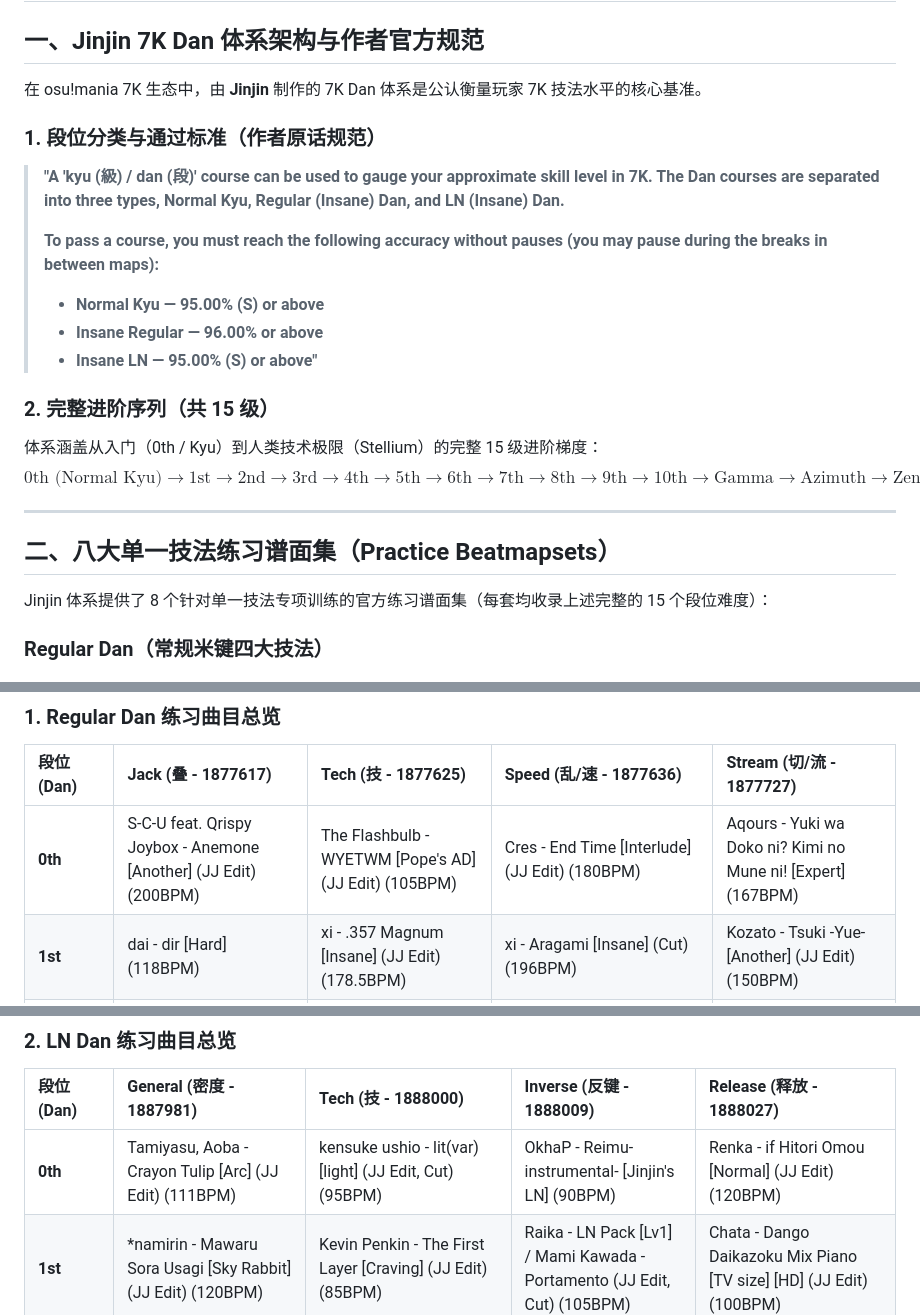
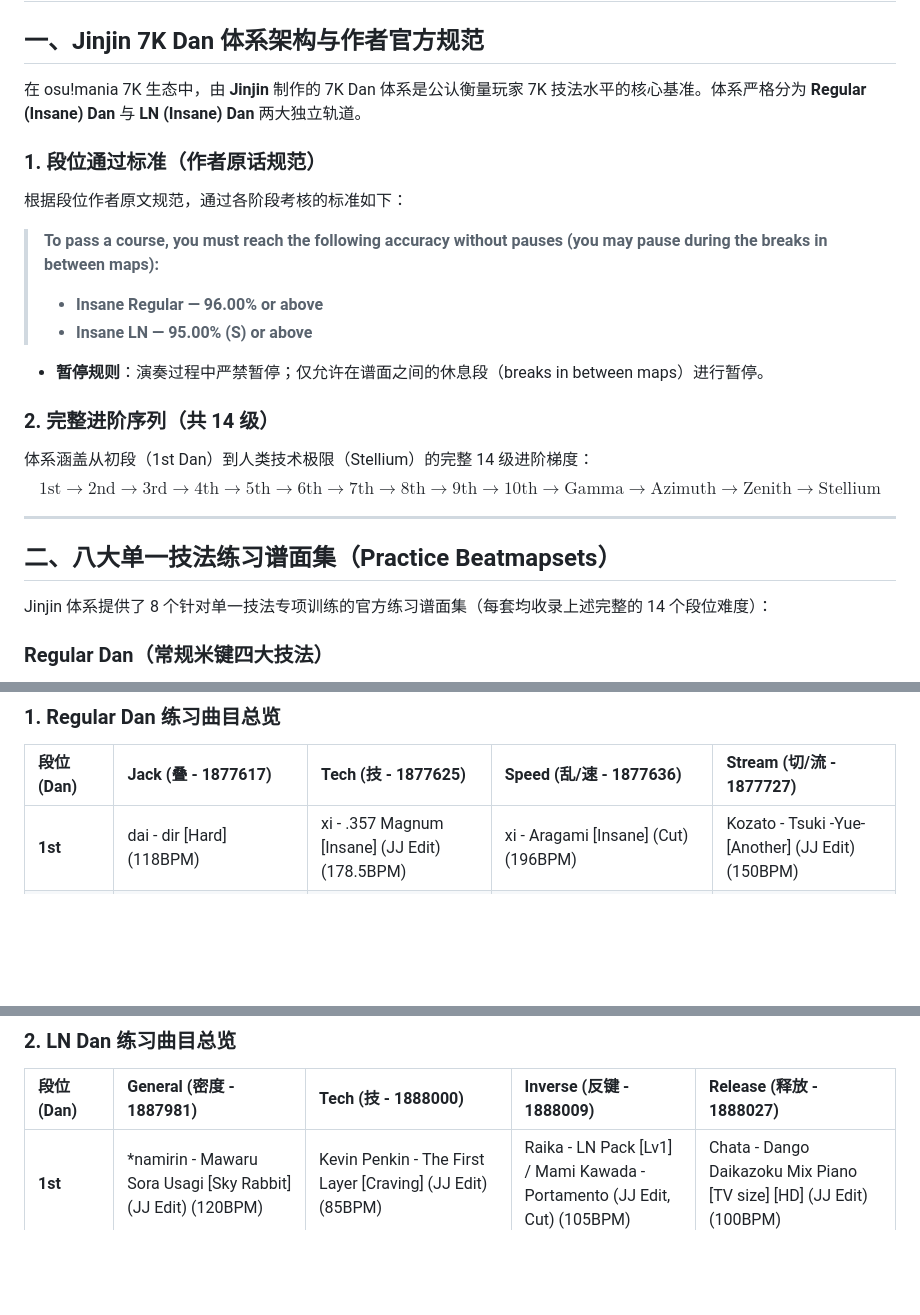
Before and after one commit to ka1z07/proj7k, a Markdown page: docs/research/jinjin-dan-index.md, 3 parts joined by grey strips. Drawn GitHub-style; blank space fills up the shorter version.

Commit message:
fix(docs): remove Normal Kyu from Jinjin Dan index, strictly keep 14-level Dan hierarchy

```diff
--- a/docs/research/jinjin-dan-index.md
+++ b/docs/research/jinjin-dan-index.md
@@ -2,27 +2,28 @@
 
 ## 一、Jinjin 7K Dan 体系架构与作者官方规范
 
-在 osu!mania 7K 生态中，由 **Jinjin** 制作的 7K Dan 体系是公认衡量玩家 7K 技法水平的核心基准。
+在 osu!mania 7K 生态中，由 **Jinjin** 制作的 7K Dan 体系是公认衡量玩家 7K 技法水平的核心基准。体系严格分为 **Regular (Insane) Dan** 与 **LN (Insane) Dan** 两大独立轨道。
 
-### 1. 段位分类与通过标准（作者原话规范）
+### 1. 段位通过标准（作者原话规范）
 
-> **"A 'kyu (級) / dan (段)' course can be used to gauge your approximate skill level in 7K. The Dan courses are separated into three types, Normal Kyu, Regular (Insane) Dan, and LN (Insane) Dan.**
->
+根据段位作者原文规范，通过各阶段考核的标准如下：
+
 > **To pass a course, you must reach the following accuracy without pauses (you may pause during the breaks in between maps):**
-> - **Normal Kyu — 95.00% (S) or above**
 > - **Insane Regular — 96.00% or above**
-> - **Insane LN — 95.00% (S) or above"**
+> - **Insane LN — 95.00% (S) or above**
 
-### 2. 完整进阶序列（共 15 级）
+- **暂停规则**：演奏过程中严禁暂停；仅允许在谱面之间的休息段（breaks in between maps）进行暂停。
 
-体系涵盖从入门（0th / Kyu）到人类技术极限（Stellium）的完整 15 级进阶梯度：
-$$\text{0th (Normal Kyu)} \longrightarrow \text{1st} \longrightarrow \text{2nd} \longrightarrow \text{3rd} \longrightarrow \text{4th} \longrightarrow \text{5th} \longrightarrow \text{6th} \longrightarrow \text{7th} \longrightarrow \text{8th} \longrightarrow \text{9th} \longrightarrow \text{10th} \longrightarrow \text{Gamma} \longrightarrow \text{Azimuth} \longrightarrow \text{Zenith} \longrightarrow \text{Stellium}$$
+### 2. 完整进阶序列（共 14 级）
+
+体系涵盖从初段（1st Dan）到人类技术极限（Stellium）的完整 14 级进阶梯度：
+$$\text{1st} \longrightarrow \text{2nd} \longrightarrow \text{3rd} \longrightarrow \text{4th} \longrightarrow \text{5th} \longrightarrow \text{6th} \longrightarrow \text{7th} \longrightarrow \text{8th} \longrightarrow \text{9th} \longrightarrow \text{10th} \longrightarrow \text{Gamma} \longrightarrow \text{Azimuth} \longrightarrow \text{Zenith} \longrightarrow \text{Stellium}$$
 
 ---
 
 ## 二、八大单一技法练习谱面集（Practice Beatmapsets）
 
-Jinjin 体系提供了 8 个针对单一技法专项训练的官方练习谱面集（每套均收录上述完整的 15 个段位难度）：
+Jinjin 体系提供了 8 个针对单一技法专项训练的官方练习谱面集（每套均收录上述完整的 14 个段位难度）：
 
 ### Regular Dan（常规米键四大技法）
 1. **Jack Practice（叠）**：[Beatmapset 1877617](https://osu.ppy.sh/beatmapsets/1877617)
@@ -44,7 +45,6 @@ Jinjin 体系提供了 8 个针对单一技法专项训练的官方练习谱面
 
 | 段位 (Dan) | Jack (叠 - 1877617) | Tech (技 - 1877625) | Speed (乱/速 - 1877636) | Stream (切/流 - 1877727) |
 | :--- | :--- | :--- | :--- | :--- |
-| **0th** | S-C-U feat. Qrispy Joybox - Anemone [Another] (JJ Edit) (200BPM) | The Flashbulb - WYETWM [Pope's AD] (JJ Edit) (105BPM) | Cres - End Time [Interlude] (JJ Edit) (180BPM) | Aqours - Yuki wa Doko ni? Kimi no Mune ni! [Expert] (167BPM) |
 | **1st** | dai - dir [Hard] (118BPM) | xi - .357 Magnum [Insane] (JJ Edit) (178.5BPM) | xi - Aragami [Insane] (Cut) (196BPM) | Kozato - Tsuki -Yue- [Another] (JJ Edit) (150BPM) |
 | **2nd** | Various Artists - East West Wobble (JJ Edit) (140BPM) | w_tre respect for AT&HU - Schur's Theorem [Another] (185BPM) | xi - Hesperides [Another] (JJ Edit) (200BPM) | M2U - Gyspy Tronic [SHD] (JJ Edit) (125BPM) |
 | **3rd** | Azu - Haryu [S.Star's Insane] (JJ Edit) (218BPM) | Mr.T - Electro Peaceful [Another] (JJ Edit) (160BPM) | Sakuzyo - Altale [epilogue_18] (JJ Edit) (90BPM) | Susumu Hirasawa - CHEVRON [Thunder] (120BPM) |
@@ -66,7 +66,6 @@ Jinjin 体系提供了 8 个针对单一技法专项训练的官方练习谱面
 
 | 段位 (Dan) | General (密度 - 1887981) | Tech (技 - 1888000) | Inverse (反键 - 1888009) | Release (释放 - 1888027) |
 | :--- | :--- | :--- | :--- | :--- |
-| **0th** | Tamiyasu, Aoba - Crayon Tulip [Arc] (JJ Edit) (111BPM) | kensuke ushio - lit(var) [light] (JJ Edit, Cut) (95BPM) | OkhaP - Reimu-instrumental- [Jinjin's LN] (90BPM) | Renka - if Hitori Omou [Normal] (JJ Edit) (120BPM) |
 | **1st** | *namirin - Mawaru Sora Usagi [Sky Rabbit] (JJ Edit) (120BPM) | Kevin Penkin - The First Layer [Craving] (JJ Edit) (85BPM) | Raika - LN Pack [Lv1] / Mami Kawada - Portamento (JJ Edit, Cut) (105BPM) | Chata - Dango Daikazoku Mix Piano [TV size] [HD] (JJ Edit) (100BPM) |
 | **2nd** | mimimemeMIMI - Mr. Darling [Profetti's MX] (JJ Edit) (163BPM) | DDRKirby(ISQ) - Take It to the Limit [Run~!] (JJ Edit) (160BPM) | Raika - LN Pack [Lv3] / Silent Siren - Yumeoi (Cut) (JJ Edit) (138BPM) | Kyary Pamyu Pamyu - HARAJUKU IYAHOI [Sulit [HD]] (JJ Edit) (128BPM) |
 | **3rd** | Mr.T - athletic meet of sound toy [RUN!!] (JJ Edit) (190BPM) | C-Show - Panic Holic [Lv.31] (JJ Edit) (220BPM) | BlackY & Yooh - XROSS INFECTION Lv.2 (JJ Edit) (200BPM) | BEAST - 12:30 [LN] (JJ Edit, Cut) (200BPM) |
```
